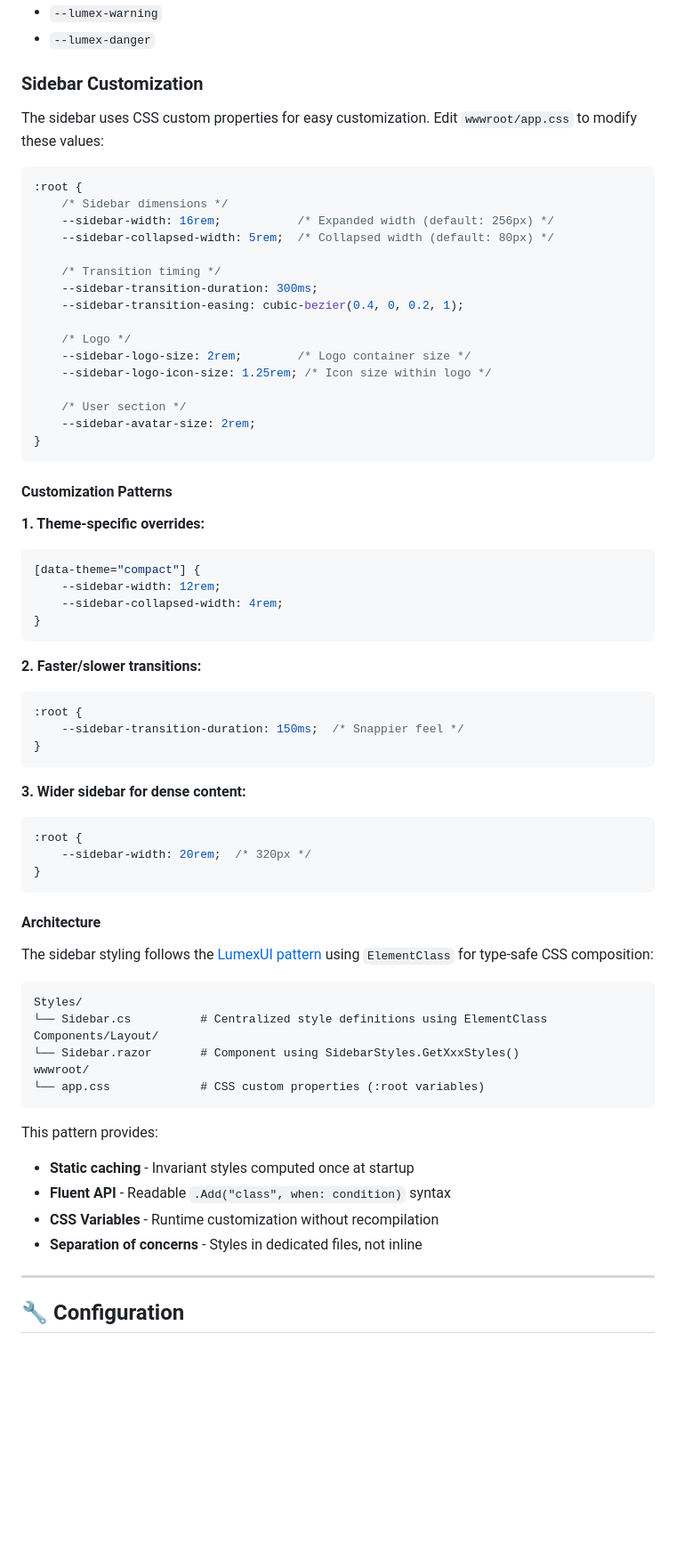
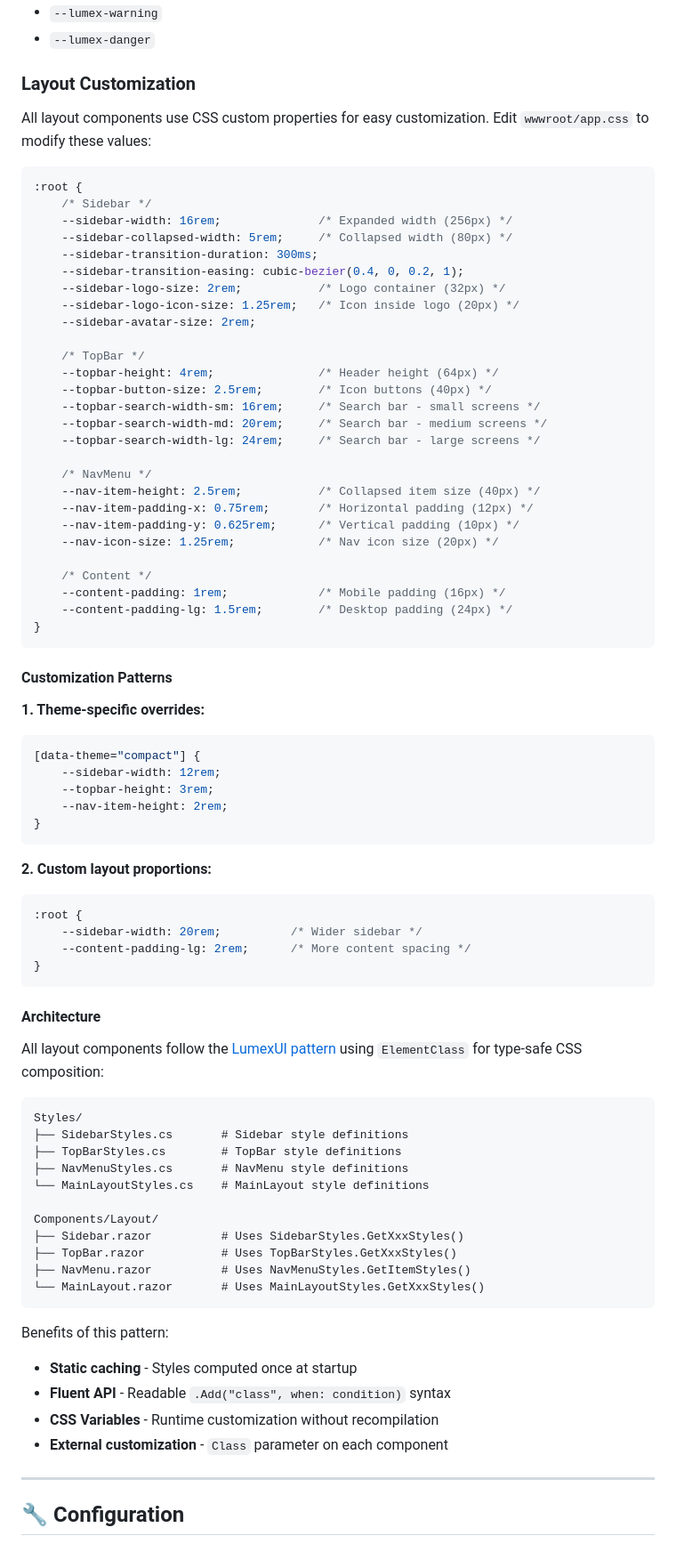
Before and after one commit to evilz/lumexui-dashboard, a Markdown page: README.md, the part around the change. Shown: that part at 89% size. GitHub-like rendering; blank space fills up the shorter version.

````diff
--- a/README.md
+++ b/README.md
@@ -270,26 +270,37 @@ LumexUI theme colors are configured via CSS variables:
 - `--lumex-warning`
 - `--lumex-danger`
 
-### Sidebar Customization
+### Layout Customization
 
-The sidebar uses CSS custom properties for easy customization. Edit `wwwroot/app.css` to modify these values:
+All layout components use CSS custom properties for easy customization. Edit `wwwroot/app.css` to modify these values:
 
 ```css
 :root {
-    /* Sidebar dimensions */
-    --sidebar-width: 16rem;           /* Expanded width (default: 256px) */
-    --sidebar-collapsed-width: 5rem;  /* Collapsed width (default: 80px) */
-
-    /* Transition timing */
+    /* Sidebar */
+    --sidebar-width: 16rem;              /* Expanded width (256px) */
+    --sidebar-collapsed-width: 5rem;     /* Collapsed width (80px) */
     --sidebar-transition-duration: 300ms;
     --sidebar-transition-easing: cubic-bezier(0.4, 0, 0.2, 1);
+    --sidebar-logo-size: 2rem;           /* Logo container (32px) */
+    --sidebar-logo-icon-size: 1.25rem;   /* Icon inside logo (20px) */
+    --sidebar-avatar-size: 2rem;
 
-    /* Logo */
-    --sidebar-logo-size: 2rem;        /* Logo container size */
-    --sidebar-logo-icon-size: 1.25rem; /* Icon size within logo */
+    /* TopBar */
+    --topbar-height: 4rem;               /* Header height (64px) */
+    --topbar-button-size: 2.5rem;        /* Icon buttons (40px) */
+    --topbar-search-width-sm: 16rem;     /* Search bar - small screens */
+    --topbar-search-width-md: 20rem;     /* Search bar - medium screens */
+    --topbar-search-width-lg: 24rem;     /* Search bar - large screens */
 
-    /* User section */
-    --sidebar-avatar-size: 2rem;
+    /* NavMenu */
+    --nav-item-height: 2.5rem;           /* Collapsed item size (40px) */
+    --nav-item-padding-x: 0.75rem;       /* Horizontal padding (12px) */
+    --nav-item-padding-y: 0.625rem;      /* Vertical padding (10px) */
+    --nav-icon-size: 1.25rem;            /* Nav icon size (20px) */
+
+    /* Content */
+    --content-padding: 1rem;             /* Mobile padding (16px) */
+    --content-padding-lg: 1.5rem;        /* Desktop padding (24px) */
 }
 ```
 
@@ -299,42 +310,42 @@ The sidebar uses CSS custom properties for easy customization. Edit `wwwroot/app
 ```css
 [data-theme="compact"] {
     --sidebar-width: 12rem;
-    --sidebar-collapsed-width: 4rem;
+    --topbar-height: 3rem;
+    --nav-item-height: 2rem;
 }
 ```
 
-**2. Faster/slower transitions:**
+**2. Custom layout proportions:**
 ```css
 :root {
-    --sidebar-transition-duration: 150ms;  /* Snappier feel */
-}
-```
-
-**3. Wider sidebar for dense content:**
-```css
-:root {
-    --sidebar-width: 20rem;  /* 320px */
+    --sidebar-width: 20rem;          /* Wider sidebar */
+    --content-padding-lg: 2rem;      /* More content spacing */
 }
 ```
 
 #### Architecture
 
-The sidebar styling follows the [LumexUI pattern](https://github.com/LumexUI/lumexui) using `ElementClass` for type-safe CSS composition:
+All layout components follow the [LumexUI pattern](https://github.com/LumexUI/lumexui) using `ElementClass` for type-safe CSS composition:
 
 ```
 Styles/
-└── Sidebar.cs          # Centralized style definitions using ElementClass
+├── SidebarStyles.cs       # Sidebar style definitions
+├── TopBarStyles.cs        # TopBar style definitions
+├── NavMenuStyles.cs       # NavMenu style definitions
+└── MainLayoutStyles.cs    # MainLayout style definitions
+
 Components/Layout/
-└── Sidebar.razor       # Component using SidebarStyles.GetXxxStyles()
-wwwroot/
-└── app.css             # CSS custom properties (:root variables)
+├── Sidebar.razor          # Uses SidebarStyles.GetXxxStyles()
+├── TopBar.razor           # Uses TopBarStyles.GetXxxStyles()
+├── NavMenu.razor          # Uses NavMenuStyles.GetItemStyles()
+└── MainLayout.razor       # Uses MainLayoutStyles.GetXxxStyles()
 ```
 
-This pattern provides:
-- **Static caching** - Invariant styles computed once at startup
+Benefits of this pattern:
+- **Static caching** - Styles computed once at startup
 - **Fluent API** - Readable `.Add("class", when: condition)` syntax
 - **CSS Variables** - Runtime customization without recompilation
-- **Separation of concerns** - Styles in dedicated files, not inline
+- **External customization** - `Class` parameter on each component
 
 ---
 
````
Also changed, not shown: docs/walkthrough-sidebar-customization.md (+36 -27 lines), docs/images/layout-collapsed.png (added), docs/images/layout-expanded.png (added), 9 other files.
